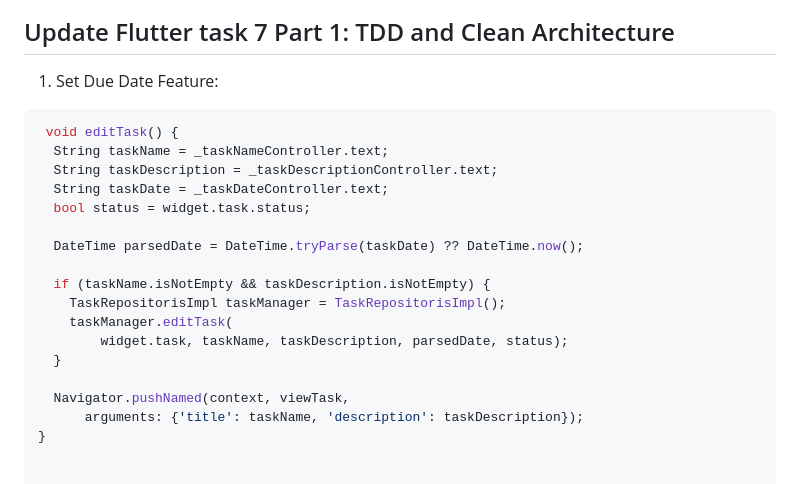
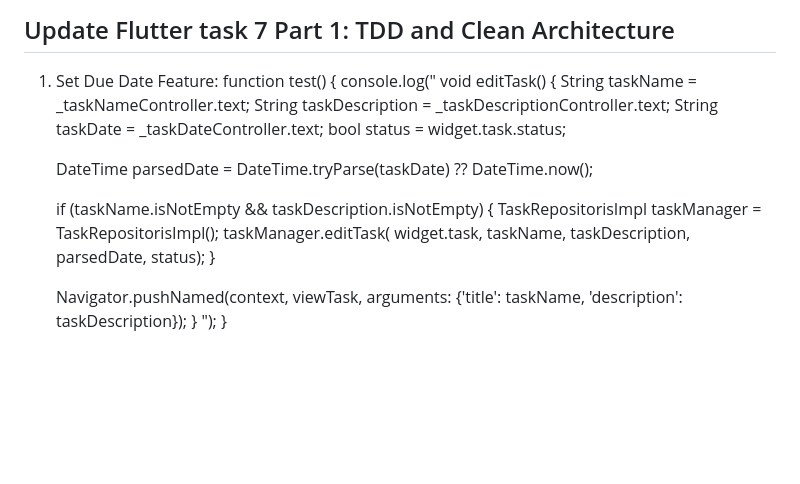
Before and after one commit to mihretgold/2023-project-phase-mobile-tasks, a Markdown page: on-boarding/todo_mobile_app/README.md, the part around the change. Drawn GitHub-style; blank space fills up the shorter version.

````diff
--- a/on-boarding/todo_mobile_app/README.md
+++ b/on-boarding/todo_mobile_app/README.md
@@ -19,9 +19,8 @@ For help getting started with Flutter development, view the [online documentatio
 ## Update Flutter task 7 Part 1: TDD and Clean Architecture
 
 1. Set Due Date Feature:
-
-  ```dart
-   void editTask() {
+function test() {
+  console.log(" void editTask() {
     String taskName = _taskNameController.text;
     String taskDescription = _taskDescriptionController.text;
     String taskDate = _taskDateController.text;
@@ -38,6 +37,8 @@ For help getting started with Flutter development, view the [online documentatio
     Navigator.pushNamed(context, viewTask,
         arguments: {'title': taskName, 'description': taskDescription});
   }
+");
+}
 
 
   TextField(
````
